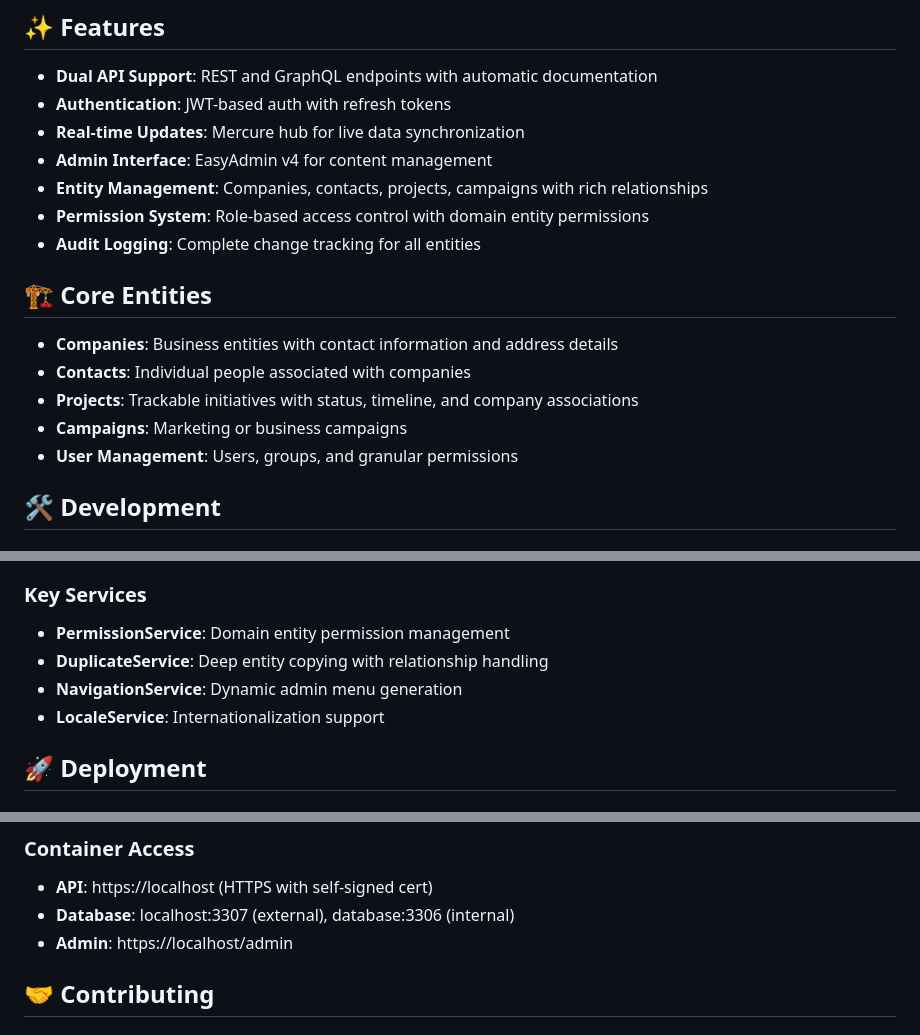
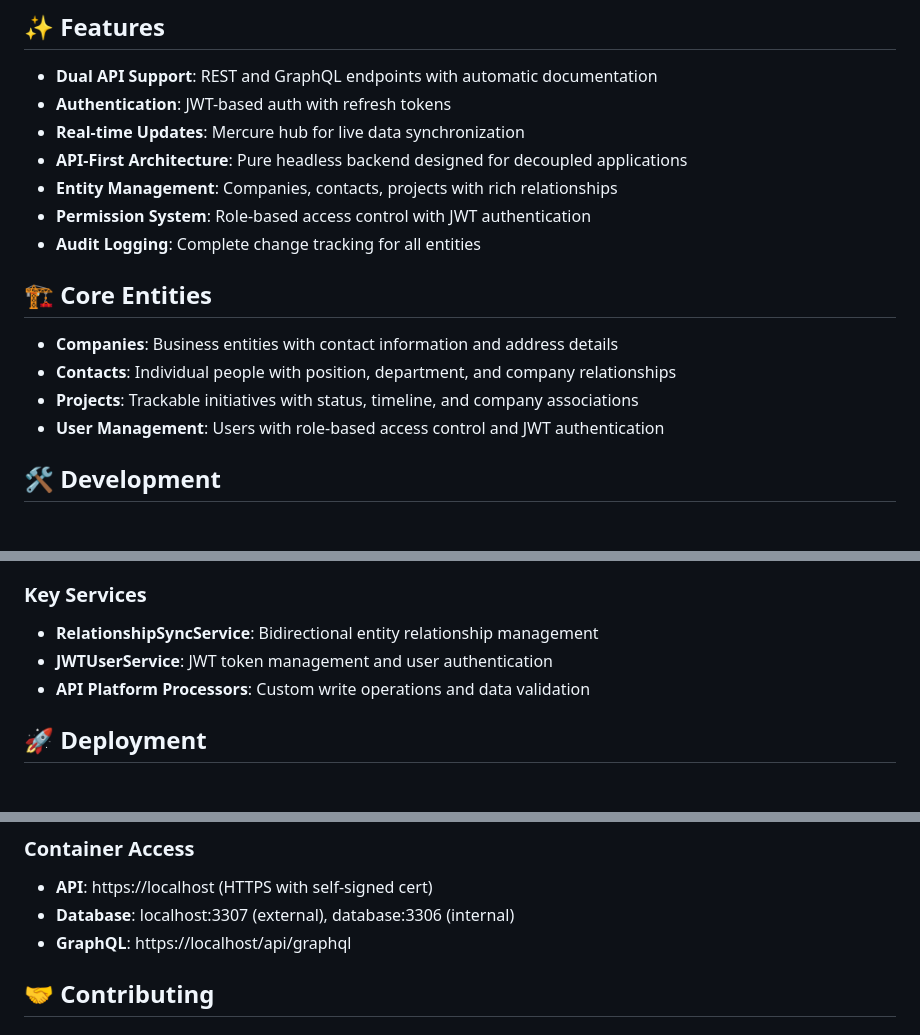
Before and after one commit to cschorr/symfony-core-bundle, a Markdown page: README.md, 3 parts joined by grey strips. Drawn GitHub-style.

Commit message:
docs: update README.md to reflect API-first architecture
- Remove EasyAdmin references and admin interface mentions
- Update features to highlight API-first/headless design
- Correct entity descriptions with current relationships
- Update service descriptions for current architecture
- Replace admin access with GraphQL endpoint information
- Align README with actual codebase state after EasyAdmin removal

🤖 Generated with [Claude Code](https://claude.ai/code)

Co-Authored-By: Claude <noreply@anthropic.com>

```diff
--- a/README.md
+++ b/README.md
@@ -41,18 +41,17 @@ A comprehensive business and project management API built with Symfony and API P
 - **Dual API Support**: REST and GraphQL endpoints with automatic documentation
 - **Authentication**: JWT-based auth with refresh tokens
 - **Real-time Updates**: Mercure hub for live data synchronization
-- **Admin Interface**: EasyAdmin v4 for content management
-- **Entity Management**: Companies, contacts, projects, campaigns with rich relationships
-- **Permission System**: Role-based access control with domain entity permissions
+- **API-First Architecture**: Pure headless backend designed for decoupled applications
+- **Entity Management**: Companies, contacts, projects with rich relationships
+- **Permission System**: Role-based access control with JWT authentication
 - **Audit Logging**: Complete change tracking for all entities
 
 ## 🏗️ Core Entities
 
 - **Companies**: Business entities with contact information and address details
-- **Contacts**: Individual people associated with companies
+- **Contacts**: Individual people with position, department, and company relationships
 - **Projects**: Trackable initiatives with status, timeline, and company associations
-- **Campaigns**: Marketing or business campaigns
-- **User Management**: Users, groups, and granular permissions
+- **User Management**: Users with role-based access control and JWT authentication
 
 ## 🛠️ Development
 
@@ -137,10 +136,9 @@ docker compose exec php bin/console lexik:jwt:generate-keypair
 - **Security**: JWT authentication, RBAC, CORS configuration
 
 ### Key Services
-- **PermissionService**: Domain entity permission management
-- **DuplicateService**: Deep entity copying with relationship handling
-- **NavigationService**: Dynamic admin menu generation
-- **LocaleService**: Internationalization support
+- **RelationshipSyncService**: Bidirectional entity relationship management
+- **JWTUserService**: JWT token management and user authentication
+- **API Platform Processors**: Custom write operations and data validation
 
 ## 🚀 Deployment
 
@@ -157,7 +155,7 @@ CORS_ALLOW_ORIGIN=^https://your-domain\.com$
 ### Container Access
 - **API**: https://localhost (HTTPS with self-signed cert)
 - **Database**: localhost:3307 (external), database:3306 (internal)
-- **Admin**: https://localhost/admin
+- **GraphQL**: https://localhost/api/graphql
 
 ## 🤝 Contributing
 
```
